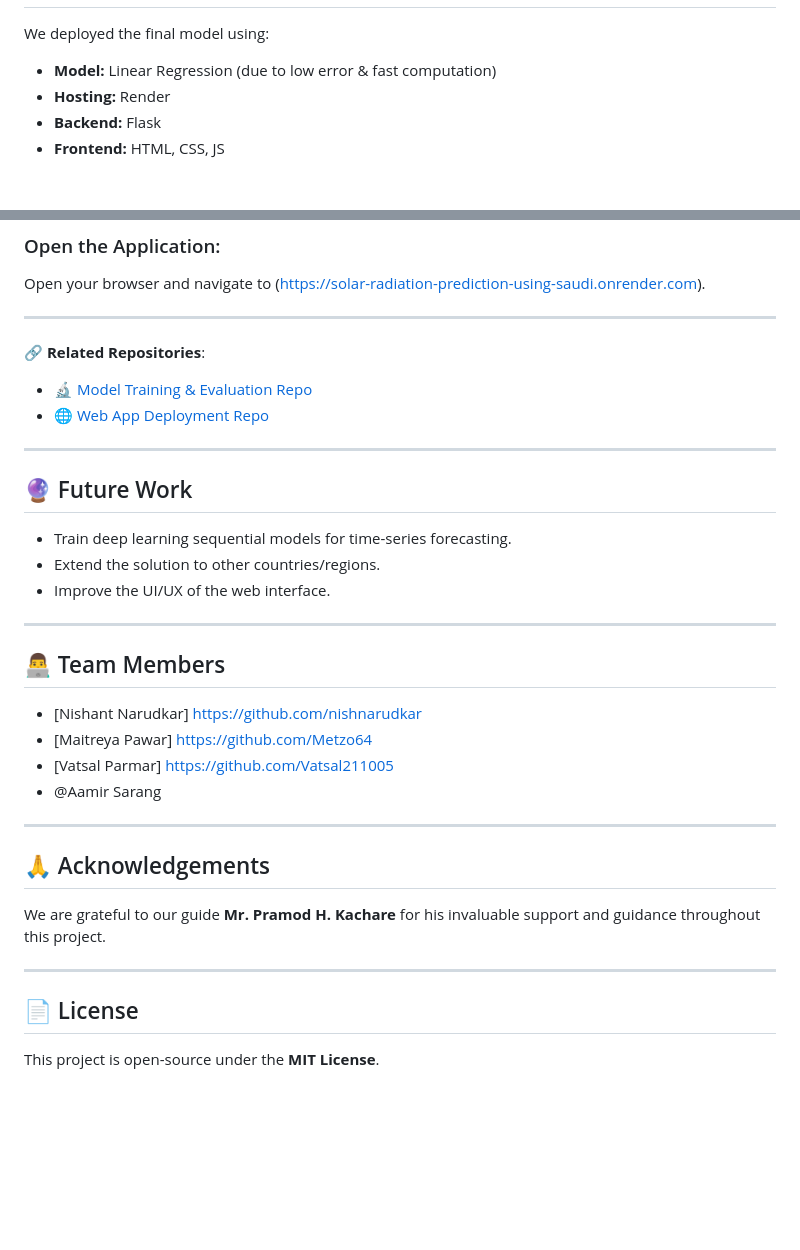
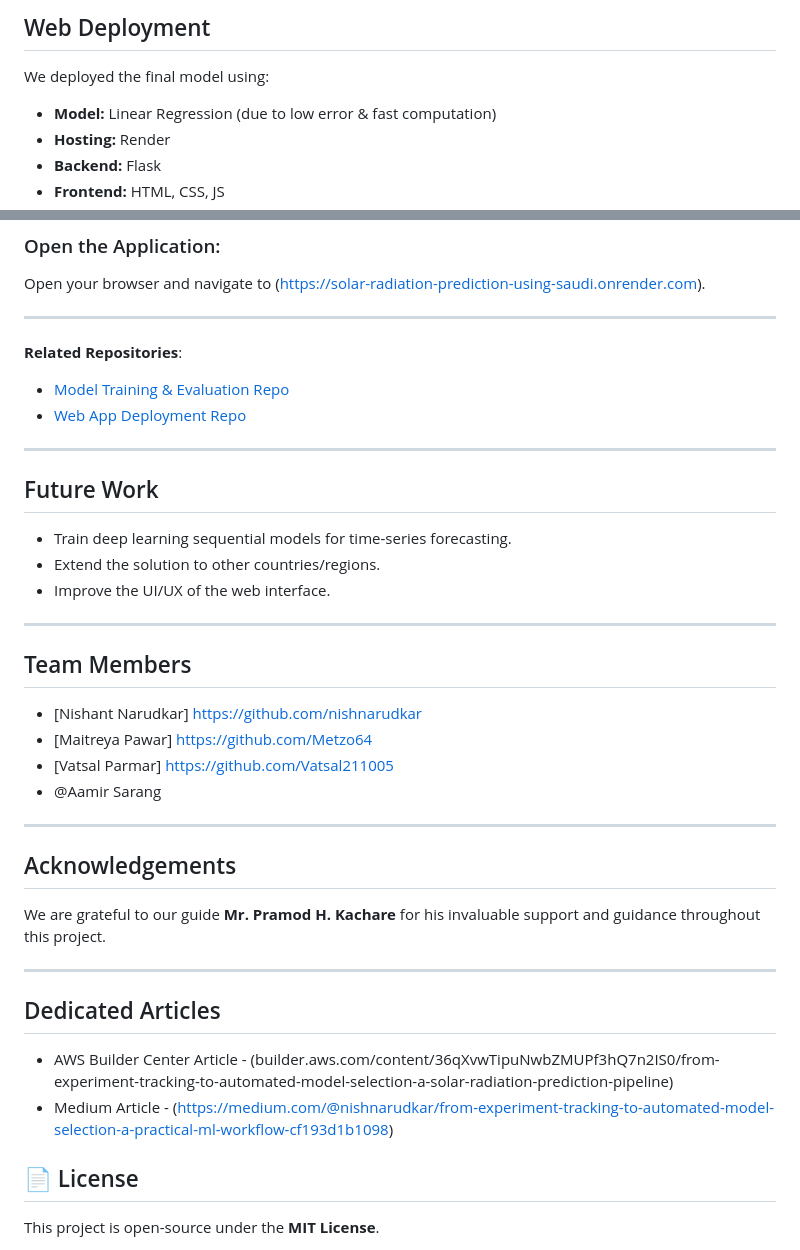
Before and after one commit to nishnarudkar/Solar-Radiation-Prediction-using-Saudi-Arabia-Dataset, a Markdown page: README.md, 2 parts joined by grey strips. Drawn GitHub-style; blank space fills up the shorter version.

```diff
--- a/README.md
+++ b/README.md
@@ -60,3 +75,4 @@ We trained and compared the following models:
+##  Web Deployment
 
 We deployed the final model using:
 - **Model:** Linear Regression (due to low error & fast computation)
@@ -147,13 +163,13 @@ Open your browser and navigate to (https://solar-radiation-prediction-using-saud
 
 ---
 
-🔗 **Related Repositories**:
-- 🔬 [Model Training & Evaluation Repo](https://github.com/nishnarudkar/Solar_Radiation_ML_Models)
-- 🌐 [Web App Deployment Repo](https://github.com/nishnarudkar/Solar-Radiation-Prediction-using-Saudi-Arabia-Dataset)
+ **Related Repositories**:
+-  [Model Training & Evaluation Repo](https://github.com/nishnarudkar/Solar_Radiation_ML_Models)
+-  [Web App Deployment Repo](https://github.com/nishnarudkar/Solar-Radiation-Prediction-using-Saudi-Arabia-Dataset)
 
 ---
 
-## 🔮 Future Work
+##  Future Work
 
 - Train deep learning sequential models for time-series forecasting.
 - Extend the solution to other countries/regions.
@@ -161,19 +177,24 @@ Open your browser and navigate to (https://solar-radiation-prediction-using-saud
 
 ---
 
-## 👨‍💻 Team Members
+##  Team Members
 - [Nishant Narudkar] https://github.com/nishnarudkar
 - [Maitreya Pawar] https://github.com/Metzo64
 - [Vatsal Parmar] https://github.com/Vatsal211005
 - @Aamir Sarang
 ---
 
-## 🙏 Acknowledgements
+##  Acknowledgements
 
 We are grateful to our guide **Mr. Pramod H. Kachare** for his invaluable support and guidance throughout this project.
 
 ---
 
+## Dedicated Articles
+
+- AWS Builder Center Article - (builder.aws.com/content/36qXvwTipuNwbZMUPf3hQ7n2IS0/from-experiment-tracking-to-automated-model-selection-a-solar-radiation-prediction-pipeline)
+- Medium Article - (https://medium.com/@nishnarudkar/from-experiment-tracking-to-automated-model-selection-a-practical-ml-workflow-cf193d1b1098)
+
 ## 📄 License
 
 This project is open-source under the **MIT License**.
```
Also changed, not shown: other parts of README.md (+23 -8 lines).
